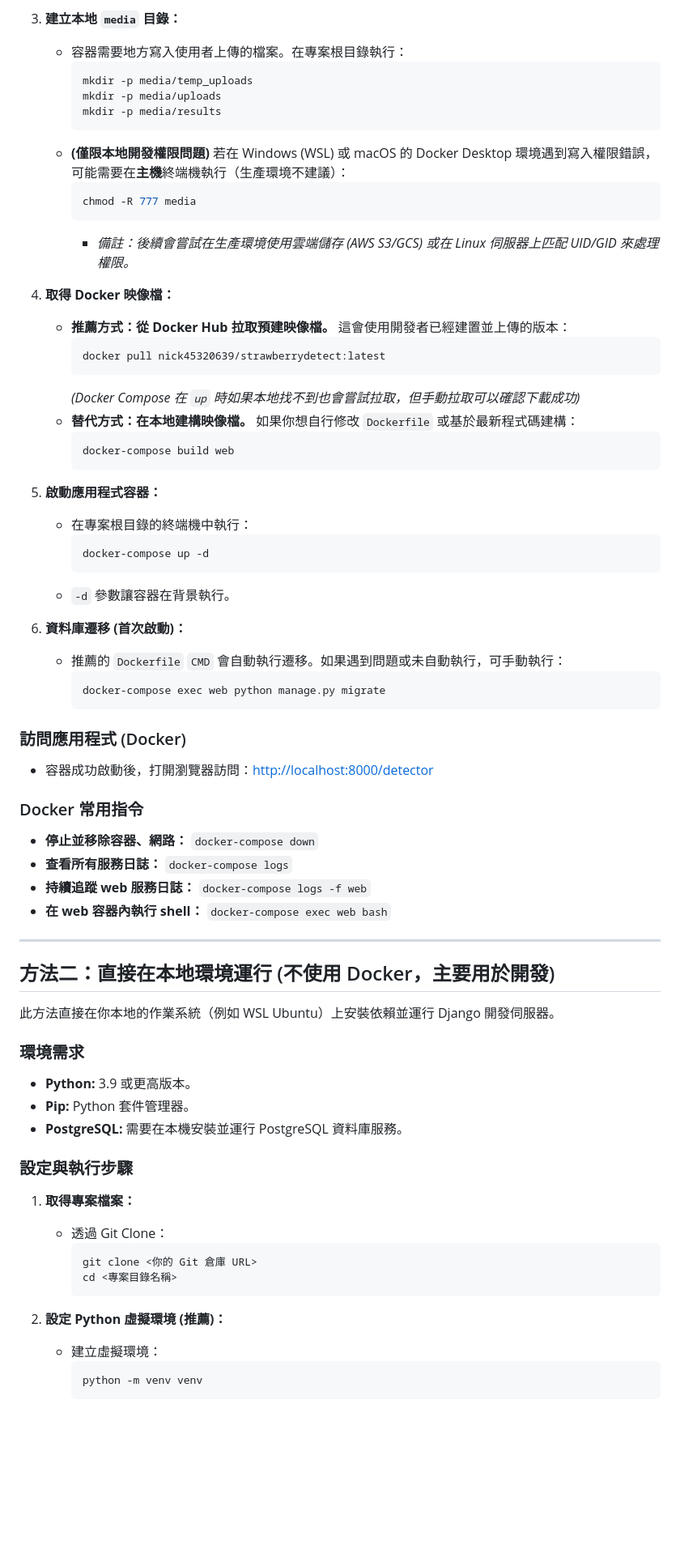
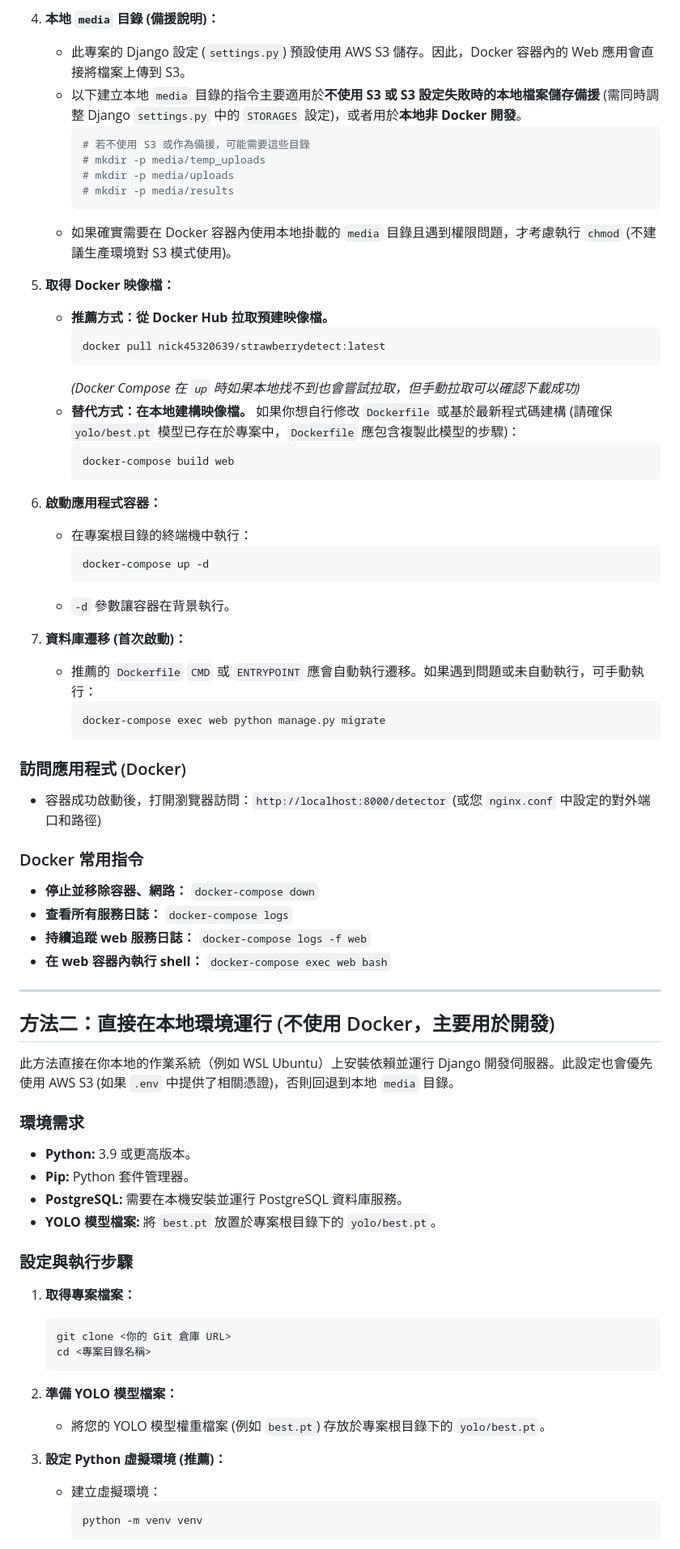
Before and after one commit to Nick921003/StrawberryDetect_Web, a Markdown page: README.md, the part around one of its changes. Shown at 81% size. GitHub-like rendering; blank space fills up the shorter version.

````diff
--- a/README.md
+++ b/README.md
@@ -52,44 +72,42 @@
 
-3.  **建立本地 `media` 目錄：**
-    * 容器需要地方寫入使用者上傳的檔案。在專案根目錄執行：
+4.  **本地 `media` 目錄 (備援說明)：**
+    * 此專案的 Django 設定 (`settings.py`) 預設使用 AWS S3 儲存。因此，Docker 容器內的 Web 應用會直接將檔案上傳到 S3。
+    * 以下建立本地 `media` 目錄的指令主要適用於**不使用 S3 或 S3 設定失敗時的本地檔案儲存備援** (需同時調整 Django `settings.py` 中的 `STORAGES` 設定)，或者用於**本地非 Docker 開發**。
         ```bash
-        mkdir -p media/temp_uploads
-        mkdir -p media/uploads
-        mkdir -p media/results
+        # 若不使用 S3 或作為備援，可能需要這些目錄
+        # mkdir -p media/temp_uploads
+        # mkdir -p media/uploads
+        # mkdir -p media/results
         ```
-    * **(僅限本地開發權限問題)** 若在 Windows (WSL) 或 macOS 的 Docker Desktop 環境遇到寫入權限錯誤，可能需要在**主機**終端機執行（生產環境不建議）：
-        ```bash
-        chmod -R 777 media
-        ```
-        * *備註：後續會嘗試在生產環境使用雲端儲存 (AWS S3/GCS) 或在 Linux 伺服器上匹配 UID/GID 來處理權限。*
+    * 如果確實需要在 Docker 容器內使用本地掛載的 `media` 目錄且遇到權限問題，才考慮執行 `chmod` (不建議生產環境對 S3 模式使用)。
 
-4.  **取得 Docker 映像檔：**
-    * **推薦方式：從 Docker Hub 拉取預建映像檔。** 這會使用開發者已經建置並上傳的版本：
+5.  **取得 Docker 映像檔：**
+    * **推薦方式：從 Docker Hub 拉取預建映像檔。**
         ```bash
         docker pull nick45320639/strawberrydetect:latest
         ```
         *(Docker Compose 在 `up` 時如果本地找不到也會嘗試拉取，但手動拉取可以確認下載成功)*
-    * **替代方式：在本地建構映像檔。** 如果你想自行修改 `Dockerfile` 或基於最新程式碼建構：
+    * **替代方式：在本地建構映像檔。** 如果你想自行修改 `Dockerfile` 或基於最新程式碼建構 (請確保 `yolo/best.pt` 模型已存在於專案中，`Dockerfile` 應包含複製此模型的步驟)：
         ```bash
         docker-compose build web
         ```
 
-5.  **啟動應用程式容器：**
+6.  **啟動應用程式容器：**
     * 在專案根目錄的終端機中執行：
         ```bash
         docker-compose up -d
         ```
     * `-d` 參數讓容器在背景執行。
 
-6.  **資料庫遷移 (首次啟動)：**
-    * 推薦的 `Dockerfile` `CMD` 會自動執行遷移。如果遇到問題或未自動執行，可手動執行：
+7.  **資料庫遷移 (首次啟動)：**
+    * 推薦的 `Dockerfile` `CMD` 或 `ENTRYPOINT` 應會自動執行遷移。如果遇到問題或未自動執行，可手動執行：
         ```bash
         docker-compose exec web python manage.py migrate
         ```
 
 ### 訪問應用程式 (Docker)
 
-* 容器成功啟動後，打開瀏覽器訪問：[http://localhost:8000/detector](http://localhost:8000/detector)
+* 容器成功啟動後，打開瀏覽器訪問：`http://localhost:8000/detector` (或您 `nginx.conf` 中設定的對外端口和路徑)
 
 ### Docker 常用指令
 
@@ -102,24 +120,27 @@
 
 ## 方法二：直接在本地環境運行 (不使用 Docker，主要用於開發)
 
-此方法直接在你本地的作業系統（例如 WSL Ubuntu）上安裝依賴並運行 Django 開發伺服器。
+此方法直接在你本地的作業系統（例如 WSL Ubuntu）上安裝依賴並運行 Django 開發伺服器。此設定也會優先使用 AWS S3 (如果 `.env` 中提供了相關憑證)，否則回退到本地 `media` 目錄。
 
 ### 環境需求
 
 * **Python:** 3.9 或更高版本。
 * **Pip:** Python 套件管理器。
 * **PostgreSQL:** 需要在本機安裝並運行 PostgreSQL 資料庫服務。
+* **YOLO 模型檔案:** 將 `best.pt` 放置於專案根目錄下的 `yolo/best.pt`。
 
 ### 設定與執行步驟
 
 1.  **取得專案檔案：**
-    * 透過 Git Clone：
-        ```bash
-        git clone <你的 Git 倉庫 URL>
-        cd <專案目錄名稱>
-        ```
+    ```bash
+    git clone <你的 Git 倉庫 URL>
+    cd <專案目錄名稱>
+    ```
 
-2.  **設定 Python 虛擬環境 (推薦)：**
+2.  **準備 YOLO 模型檔案：**
+    * 將您的 YOLO 模型權重檔案 (例如 `best.pt`) 存放於專案根目錄下的 `yolo/best.pt`。
+
+3.  **設定 Python 虛擬環境 (推薦)：**
     * 建立虛擬環境：
         ```bash
         python -m venv venv
````
Also changed, not shown: other parts of README.md (+101 -28 lines).
